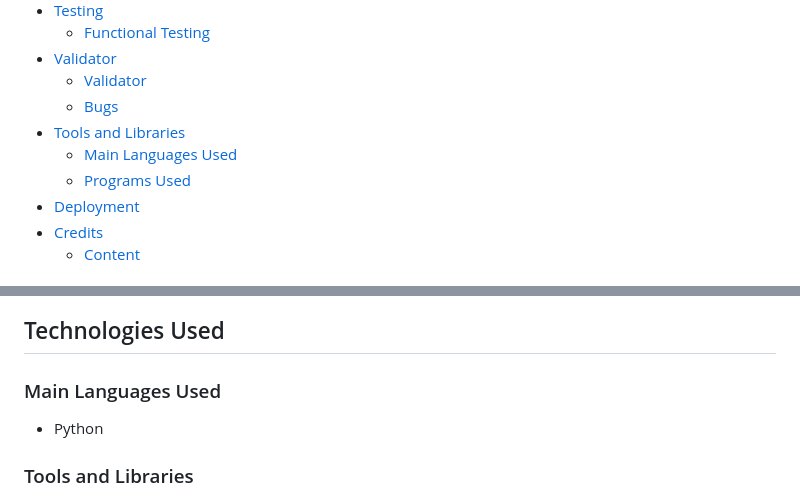
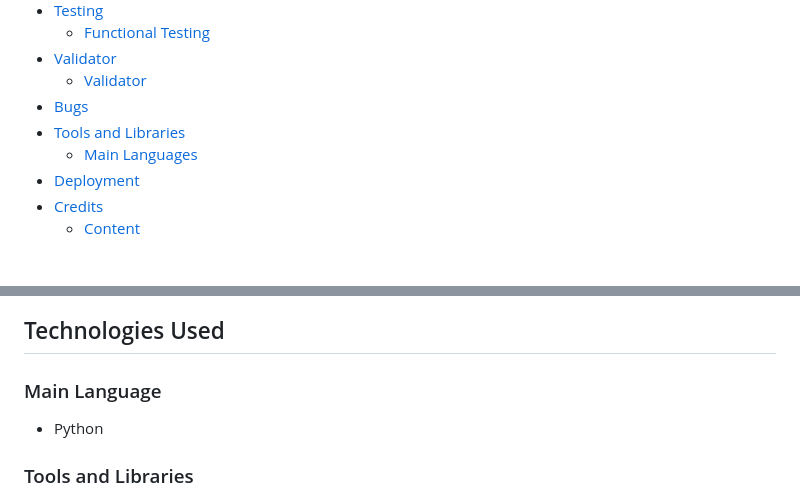
Before and after one commit to Bruna-Andelieri/hangmetal, a Markdown page: README.md, 2 parts joined by grey strips. Drawn GitHub-style.

Commit message:
Fix: spelling errors.

```diff
--- a/README.md
+++ b/README.md
@@ -25,10 +25,9 @@ The Hangmetal project is live, the links can be found [HERE](https://hangmetal-a
   + [Functional Testing](#functional-testing "Functional Testing")
 + [Validator](#validator "Validator")
   + [Validator ](#validator "Validator")
-  + [Bugs](#bugs "Bugs")
++ [Bugs](#bugs "Bugs")
 + [Tools and Libraries ](#tools-and-libraries "Tools and Libraries ")
-  + [Main Languages Used](#main-languages-used "Main Languages Used")
-  + [Programs Used](#programs-used "Programs Used")
+  + [Main Languages](#main-languages "Main Language")
 + [Deployment](#deployment "Deployment")
 + [Credits](#credits "Credits")
   + [Content](#content "Content")
@@ -143,7 +144,7 @@ Friendly reminder that this game is incompatible with mobile devices, as it oper
 
 
 ## Technologies Used
-### Main Languages Used
+### Main Language
 - Python
 
 ### Tools and Libraries
```
Also changed, not shown: other parts of README.md (+2 -0 lines).
